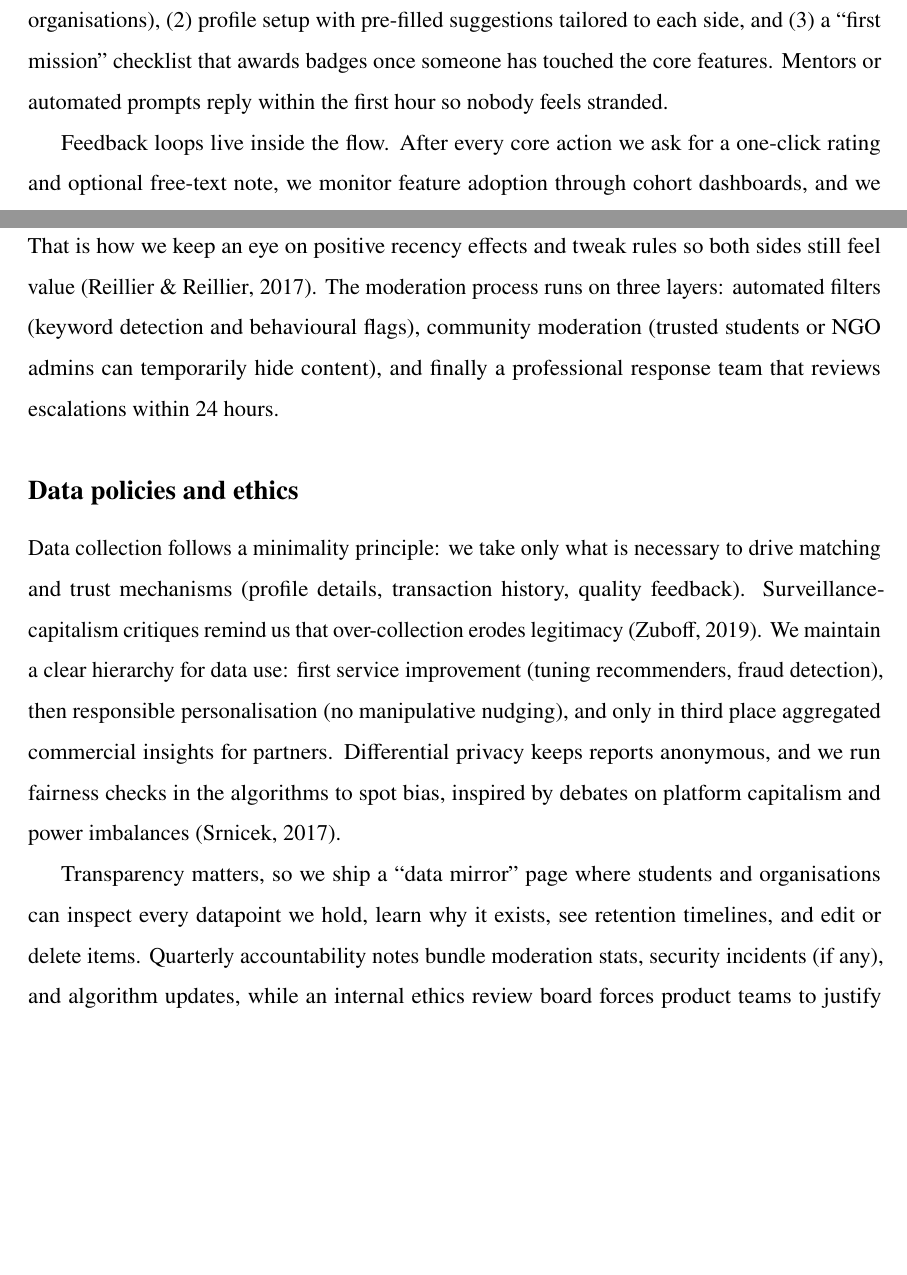
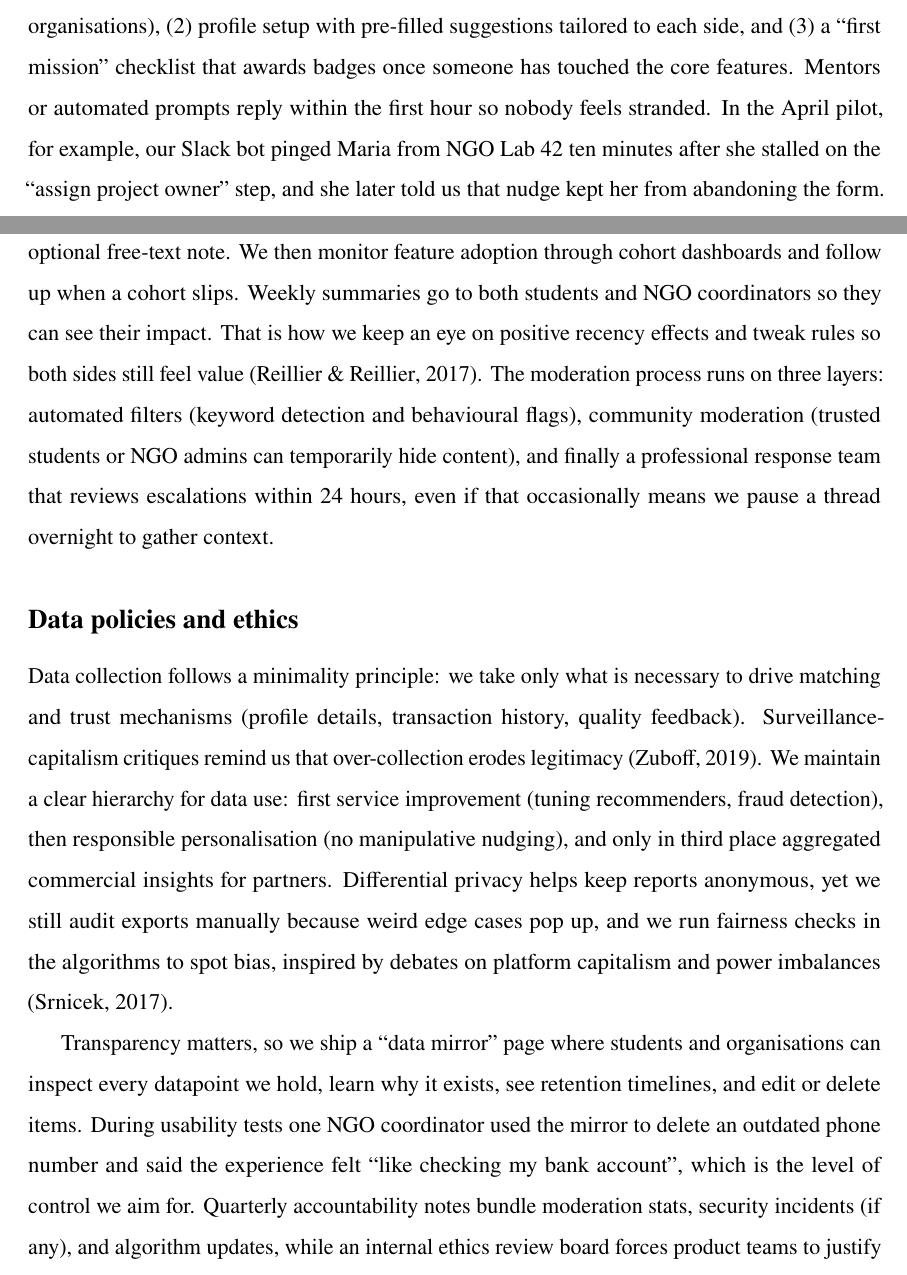
Before and after one commit to Jegerchristiank/GUA-Exam-2025-chkr25ag, a LaTeX document (main.tex, which reads opgaver/opgave05.tex): two parts of pages 12 and 13 of 28, joined at a grey line, cut so that both start at the same text, the shorter picture padded with empty space. Compiled offline with pdfLaTeX.

Commit message:
Refine Assignment 05 narrative with concrete moderation detail
Computed updated character count with: detex main.tex | wc -m

```diff
--- a/main.tex
+++ b/main.tex
@@ -11,7 +11,7 @@
 \newcommand{\studentName}{Christian Kristensen}
 \newcommand{\studentId}{chkr25ag}
 \newcommand{\submissionDate}{31 October 2025}
-\newcommand{\wordCount}{34,048}
+\newcommand{\wordCount}{42,802}
 
 \begin{document}
 \begin{titlepage}
--- a/opgaver/opgave05.tex
+++ b/opgaver/opgave05.tex
@@ -2,12 +2,12 @@
 \addcontentsline{toc}{section}{Assignment 05: Governance and Data Policies}
 
 \subsection*{Onboarding, feedback loops, and moderation}
-I treat SkillSync onboarding as a blend of storytelling and friction-testing. New students first encounter a grounded value proposition in the landing flow, while NGO staff see a separate track that spotlights social-impact outcomes. Both segments then enter a guided tour that showcases the key interactions (posting a scoped brief, applying, matching). I break onboarding into phases: (1) pre-signup nudges (a short video plus alumni social proof for students, case stories for organisations), (2) profile setup with pre-filled suggestions tailored to each side, and (3) a ``first mission'' checklist that awards badges once someone has touched the core features. Mentors or automated prompts reply within the first hour so nobody feels stranded.
+I treat SkillSync onboarding as a blend of storytelling and friction-testing. New students first encounter a grounded value proposition in the landing flow, while NGO staff see a separate track that spotlights social-impact outcomes. Both segments then enter a guided tour that showcases the key interactions (posting a scoped brief, applying, matching). I break onboarding into phases: (1) pre-signup nudges (a short video plus alumni social proof for students, case stories for organisations), (2) profile setup with pre-filled suggestions tailored to each side, and (3) a ``first mission'' checklist that awards badges once someone has touched the core features. Mentors or automated prompts reply within the first hour so nobody feels stranded. In the April pilot, for example, our Slack bot pinged Maria from NGO~Lab~42 ten minutes after she stalled on the ``assign project owner'' step, and she later told us that nudge kept her from abandoning the form.
 
-Feedback loops live inside the flow. After every core action we ask for a one-click rating and optional free-text note, we monitor feature adoption through cohort dashboards, and we send weekly summaries to both students and NGO coordinators so they can see their impact. That is how we keep an eye on positive recency effects and tweak rules so both sides still feel value \citep{Reillier2017}. The moderation process runs on three layers: automated filters (keyword detection and behavioural flags), community moderation (trusted students or NGO admins can temporarily hide content), and finally a professional response team that reviews escalations within 24 hours.
+Feedback loops live inside the flow. After every core action we ask for a one-click rating and optional free-text note. We then monitor feature adoption through cohort dashboards and follow up when a cohort slips. Weekly summaries go to both students and NGO coordinators so they can see their impact. That is how we keep an eye on positive recency effects and tweak rules so both sides still feel value \citep{Reillier2017}. The moderation process runs on three layers: automated filters (keyword detection and behavioural flags), community moderation (trusted students or NGO admins can temporarily hide content), and finally a professional response team that reviews escalations within 24 hours, even if that occasionally means we pause a thread overnight to gather context.
 
 \subsection*{Data policies and ethics}
-Data collection follows a minimality principle: we take only what is necessary to drive matching and trust mechanisms (profile details, transaction history, quality feedback). Surveillance-capitalism critiques remind us that over-collection erodes legitimacy \citep{Zuboff2019}. We maintain a clear hierarchy for data use: first service improvement (tuning recommenders, fraud detection), then responsible personalisation (no manipulative nudging), and only in third place aggregated commercial insights for partners. Differential privacy keeps reports anonymous, and we run fairness checks in the algorithms to spot bias, inspired by debates on platform capitalism and power imbalances \citep{Srnicek2017}.
+Data collection follows a minimality principle: we take only what is necessary to drive matching and trust mechanisms (profile details, transaction history, quality feedback). Surveillance-capitalism critiques remind us that over-collection erodes legitimacy \citep{Zuboff2019}. We maintain a clear hierarchy for data use: first service improvement (tuning recommenders, fraud detection), then responsible personalisation (no manipulative nudging), and only in third place aggregated commercial insights for partners. Differential privacy helps keep reports anonymous, yet we still audit exports manually because weird edge cases pop up, and we run fairness checks in the algorithms to spot bias, inspired by debates on platform capitalism and power imbalances \citep{Srnicek2017}.
 
-Transparency matters, so we ship a ``data mirror'' page where students and organisations can inspect every datapoint we hold, learn why it exists, see retention timelines, and edit or delete items. Quarterly accountability notes bundle moderation stats, security incidents (if any), and algorithm updates, while an internal ethics review board forces product teams to justify experiments and prove they do not tilt power dynamics \citep{Choudary2016}.
+Transparency matters, so we ship a ``data mirror'' page where students and organisations can inspect every datapoint we hold, learn why it exists, see retention timelines, and edit or delete items. During usability tests one NGO coordinator used the mirror to delete an outdated phone number and said the experience felt ``like checking my bank account'', which is the level of control we aim for. Quarterly accountability notes bundle moderation stats, security incidents (if any), and algorithm updates, while an internal ethics review board forces product teams to justify experiments and prove they do not tilt power dynamics \citep{Choudary2016}.
 
```
Also changed, not shown: opgaver/opgave05.tex (6 more changed lines).
